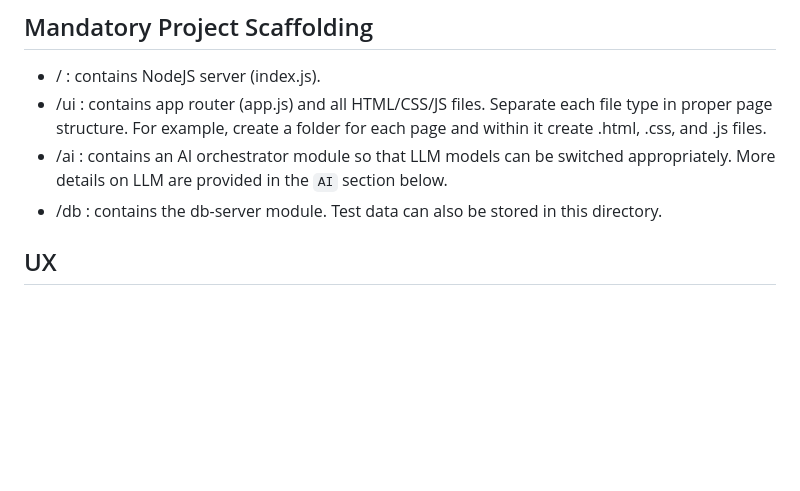
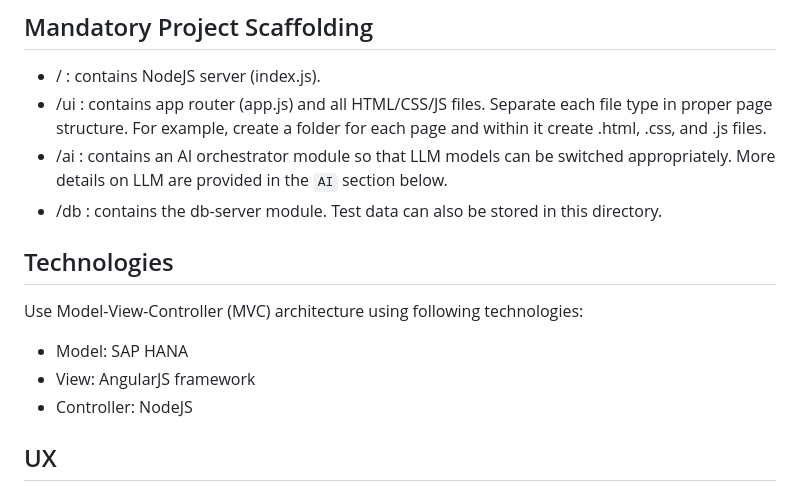
Before and after one commit to mppise/eaappreciate, a Markdown page: .devagent/architecture.md, the part around the change. Rendered like a GitHub page; blank space fills up the shorter version.

Commit message:
technologies

```diff
--- a/.devagent/architecture.md
+++ b/.devagent/architecture.md
@@ -34,6 +34,12 @@ The application must be developed using nodejs for backend apis and HTML/CSS/JS
 - /ui : contains app router (app.js) and all HTML/CSS/JS files. Separate each file type in proper page structure. For example, create a folder for each page and within it create .html, .css, and .js files.
 - /ai : contains an AI orchestrator module so that LLM models can be switched appropriately. More details on LLM are provided in the `AI` section below.
 - /db : contains the db-server module. Test data can also be stored in this directory.
+
+## Technologies
+Use Model-View-Controller (MVC) architecture using following technologies:
+- Model: SAP HANA
+- View: AngularJS framework
+- Controller: NodeJS
 
 ## UX
 (v1 - **deprecated**) In addition to a root homepage, there must be two additional entry points as below:
```
